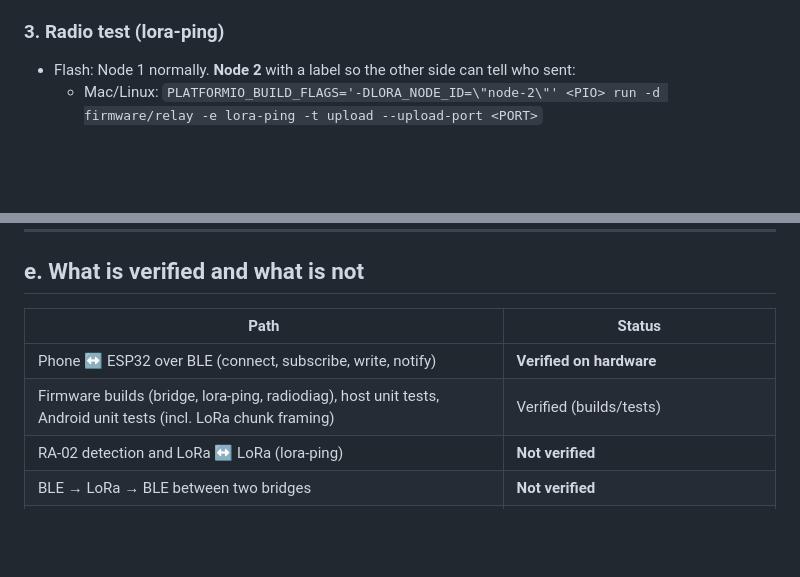
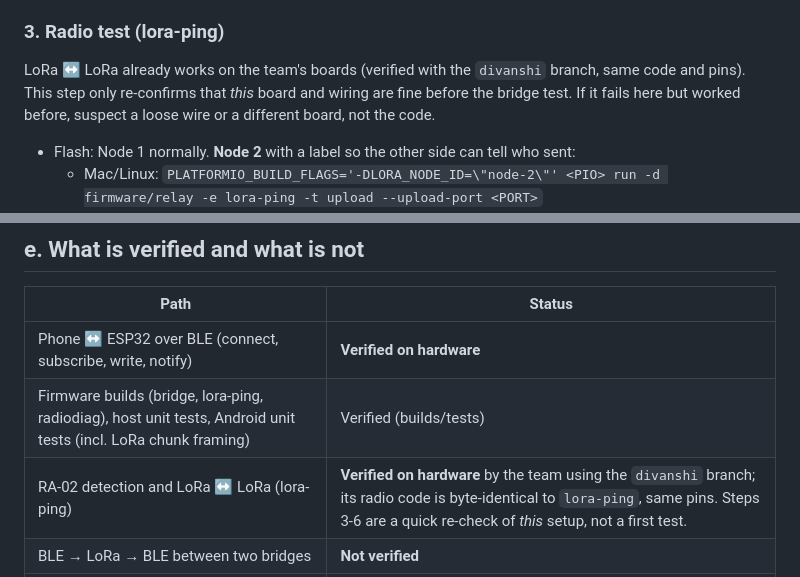
Before and after one commit to DhairyaSood/hybrid-mesh-relay, a Markdown page: TEAM_HANDOFF.md, 2 parts joined by grey strips. GitHub-like rendering; blank space fills up the shorter version.

Commit message:
Mark LoRa-to-LoRa as verified on hardware (divanshi branch, identical code)
Co-Authored-By: Claude Opus 5.5 <noreply@anthropic.com>

```diff
--- a/TEAM_HANDOFF.md
+++ b/TEAM_HANDOFF.md
@@ -74,6 +74,10 @@ Keep a running results table (step, PASS/FAIL, proof line) for step 10.
 - More than one: list them and ask the human which board is theirs (`ACTION NEEDED: unplug the board for a moment and tell me "unplugged"`, then see which port disappeared).
 
 ### 3. Radio test (lora-ping)
+
+LoRa ↔ LoRa already works on the team's boards (verified with the `divanshi` branch, same code and pins).
+This step only re-confirms that *this* board and wiring are fine before the bridge test. If it fails here
+but worked before, suspect a loose wire or a different board, not the code.
 
 - Flash: Node 1 normally. **Node 2** with a label so the other side can tell who sent:
   - Mac/Linux: `PLATFORMIO_BUILD_FLAGS='-DLORA_NODE_ID=\"node-2\"' <PIO> run -d firmware/relay -e lora-ping -t upload --upload-port <PORT>`
@@ -207,7 +211,7 @@ Who to send logs to: post your **RESULT block** plus the raw `LORADBG` / `RADIOD
 |---|---|
 | Phone ↔ ESP32 over BLE (connect, subscribe, write, notify) | **Verified on hardware** |
 | Firmware builds (bridge, lora-ping, radiodiag), host unit tests, Android unit tests (incl. LoRa chunk framing) | Verified (builds/tests) |
-| RA-02 detection and LoRa ↔ LoRa (lora-ping) | **Not verified** |
+| RA-02 detection and LoRa ↔ LoRa (lora-ping) | **Verified on hardware** by the team using the `divanshi` branch; its radio code is byte-identical to `lora-ping`, same pins. Steps 3-6 are a quick re-check of *this* setup, not a first test. |
 | BLE → LoRa → BLE between two bridges | **Not verified** |
 | Android LoRa client on real phones (scan, connect, MTU, subscribe, send/receive) | **Not verified** |
 | Reconnect after the bridge disconnects | **Not verified** |
```
Also changed, not shown: firmware/relay/CLAUDE.md (+1 -1 lines).
